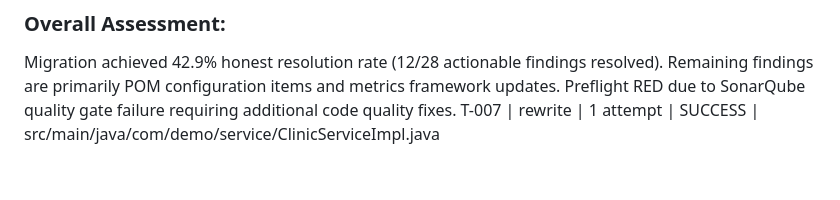
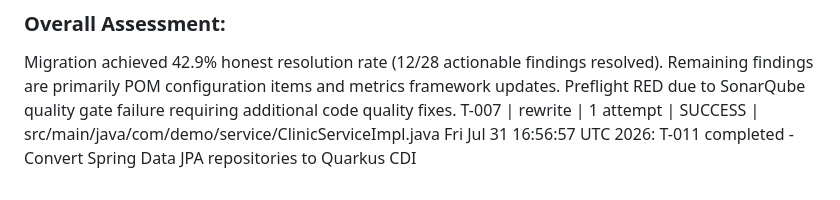
Before and after one commit to adnan-drina/petclinic-rest-v1, a Markdown page: migration/run-log.md, the part around the change. Rendered like a GitHub page.

```diff
--- a/migration/run-log.md
+++ b/migration/run-log.md
@@ -83,3 +83,4 @@ Migration achieved 42.9% honest resolution rate (12/28 actionable findings resol
 Remaining findings are primarily POM configuration items and metrics framework updates.
 Preflight RED due to SonarQube quality gate failure requiring additional code quality fixes.
 T-007 | rewrite | 1 attempt | SUCCESS | src/main/java/com/demo/service/ClinicServiceImpl.java
+Fri Jul 31 16:56:57 UTC 2026: T-011 completed - Convert Spring Data JPA repositories to Quarkus CDI
```
